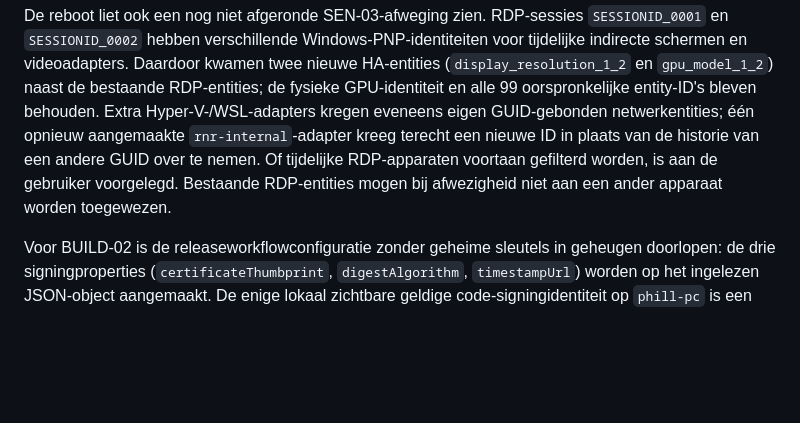
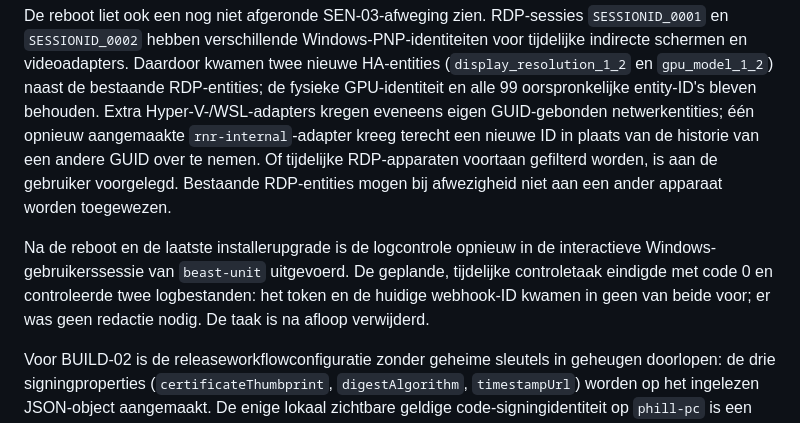
Before and after one commit to Fill84/HA-Companion-App, a Markdown page: docs/plans/2026-09-24-verificatiestatus.md, the part around the change. GitHub-like rendering; blank space fills up the shorter version.

Commit message:
docs: record post-reboot credential log verification

```diff
--- a/docs/plans/2026-09-24-verificatiestatus.md
+++ b/docs/plans/2026-09-24-verificatiestatus.md
@@ -128,6 +128,8 @@ Een 70-secondenmeting van deze nieuwste build op `phill-pc` gaf voor de GUI 0,13
 
 De reboot liet ook een nog niet afgeronde SEN-03-afweging zien. RDP-sessies `SESSIONID_0001` en `SESSIONID_0002` hebben verschillende Windows-PNP-identiteiten voor tijdelijke indirecte schermen en videoadapters. Daardoor kwamen twee nieuwe HA-entities (`display_resolution_1_2` en `gpu_model_1_2`) naast de bestaande RDP-entities; de fysieke GPU-identiteit en alle 99 oorspronkelijke entity-ID's bleven behouden. Extra Hyper-V-/WSL-adapters kregen eveneens eigen GUID-gebonden netwerkentities; één opnieuw aangemaakte `rnr-internal`-adapter kreeg terecht een nieuwe ID in plaats van de historie van een andere GUID over te nemen. Of tijdelijke RDP-apparaten voortaan gefilterd worden, is aan de gebruiker voorgelegd. Bestaande RDP-entities mogen bij afwezigheid niet aan een ander apparaat worden toegewezen.
 
+Na de reboot en de laatste installerupgrade is de logcontrole opnieuw in de interactieve Windows-gebruikerssessie van `beast-unit` uitgevoerd. De geplande, tijdelijke controletaak eindigde met code 0 en controleerde twee logbestanden: het token en de huidige webhook-ID kwamen in geen van beide voor; er was geen redactie nodig. De taak is na afloop verwijderd.
+
 Voor BUILD-02 is de releaseworkflowconfiguratie zonder geheime sleutels in geheugen doorlopen: de drie signingproperties (`certificateThumbprint`, `digestAlgorithm`, `timestampUrl`) worden op het ingelezen JSON-object aangemaakt. De enige lokaal zichtbare geldige code-signingidentiteit op `phill-pc` is een zelfondertekend WDK-testcertificaat; dat is geen vertrouwde identiteit voor een publieke appinstaller. Daarom blijft de publieke Authenticode-ondertekening open en wordt dat testcertificaat niet voor de distributie gebruikt.
 
 ## Dependencyverificatie
```
